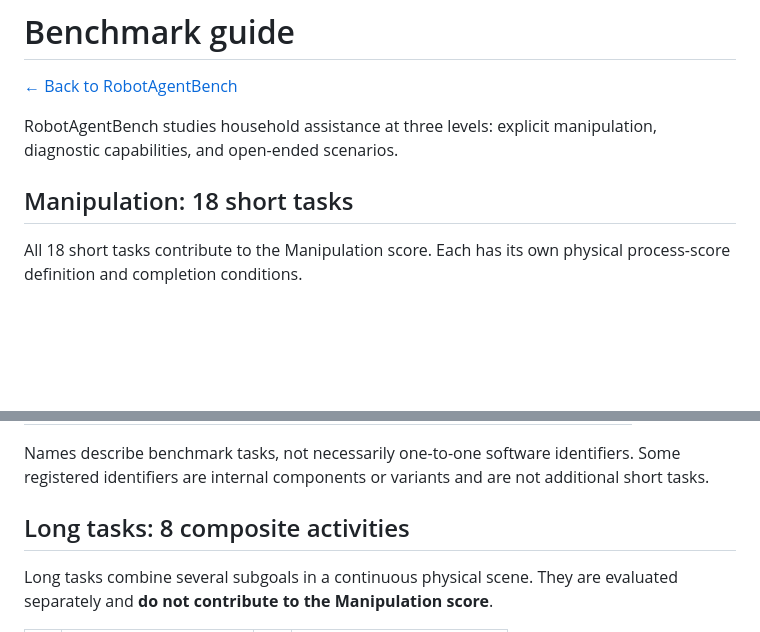
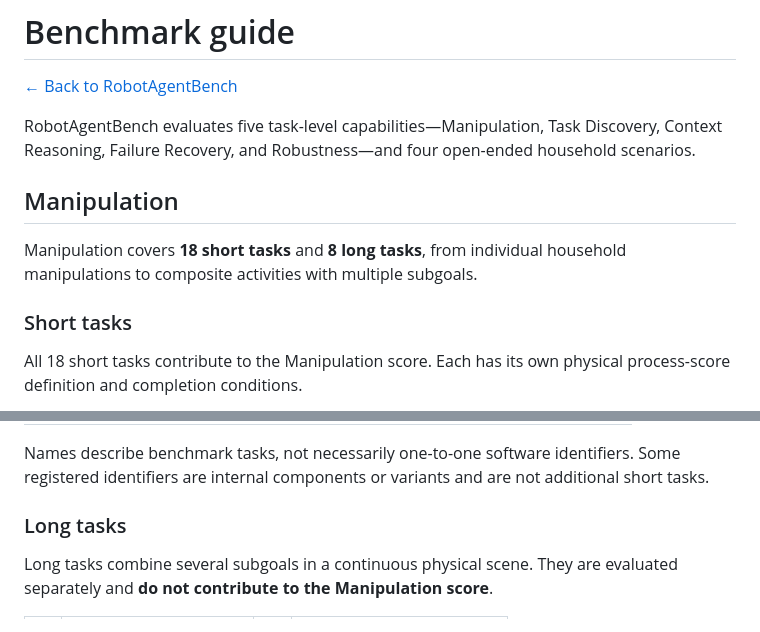
Before and after one commit to AetherLabsAI/RobotAgentBench, a Markdown page: docs/BENCHMARK.md, 2 parts joined by grey strips. Drawn GitHub-style; blank space fills up the shorter version.

```diff
--- a/docs/BENCHMARK.md
+++ b/docs/BENCHMARK.md
@@ -2,9 +2,13 @@
 
 [← Back to RobotAgentBench](../README.md)
 
-RobotAgentBench studies household assistance at three levels: explicit manipulation, diagnostic capabilities, and open-ended scenarios.
+RobotAgentBench evaluates five task-level capabilities—Manipulation, Task Discovery, Context Reasoning, Failure Recovery, and Robustness—and four open-ended household scenarios.
 
-## Manipulation: 18 short tasks
+## Manipulation
+
+Manipulation covers **18 short tasks** and **8 long tasks**, from individual household manipulations to composite activities with multiple subgoals.
+
+### Short tasks
 
 All 18 short tasks contribute to the Manipulation score. Each has its own physical process-score definition and completion conditions.
 
@@ -24,7 +28,7 @@ All 18 short tasks contribute to the Manipulation score. Each has its own physic
 
 Names describe benchmark tasks, not necessarily one-to-one software identifiers. Some registered identifiers are internal components or variants and are not additional short tasks.
 
-## Long tasks: 8 composite activities
+### Long tasks
 
 Long tasks combine several subgoals in a continuous physical scene. They are evaluated separately and **do not contribute to the Manipulation score**.
 
```
Also changed, not shown: README.md (+2 -3 lines).
